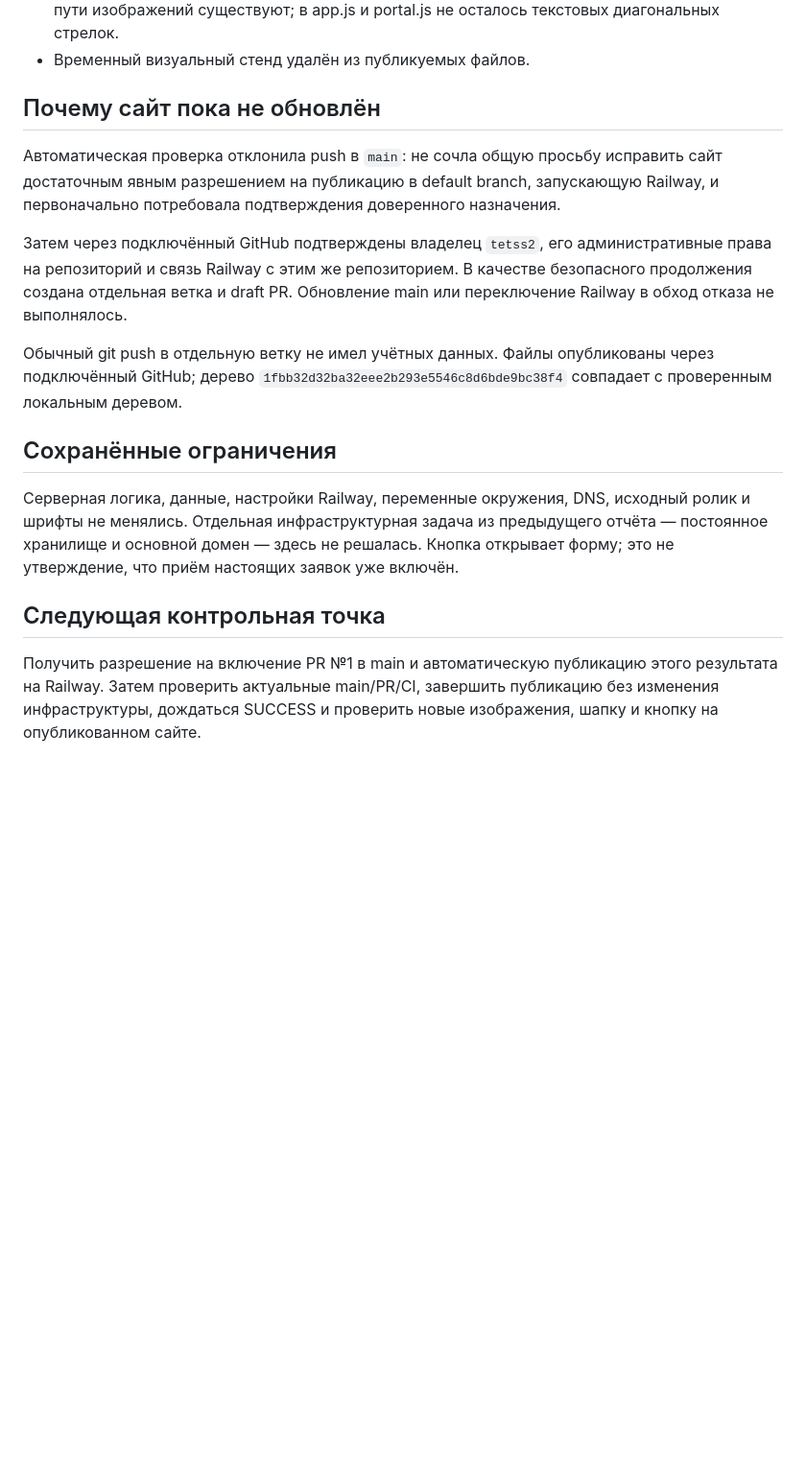
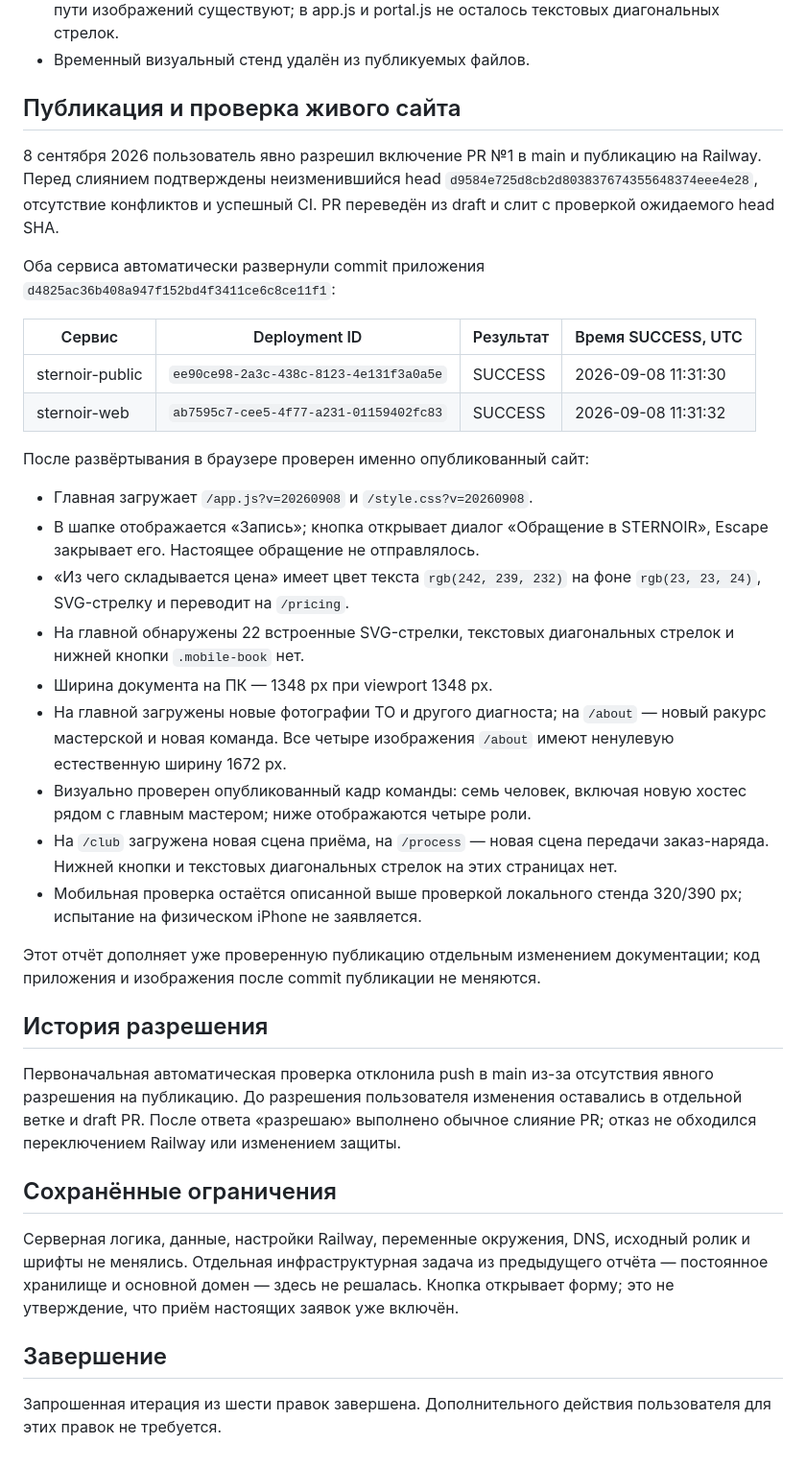
Before and after one commit to tetss2/sternoir-mercedes, a Markdown page: reports/2026-09-08-ui-and-photography.md, the part around one of its changes. Shown at 96% size. GitHub-like rendering; blank space fills up the shorter version.

Commit message:
Document approved publication and live verification of UI fixes

```diff
--- a/reports/2026-09-08-ui-and-photography.md
+++ b/reports/2026-09-08-ui-and-photography.md
@@ -50,18 +50,39 @@
 - Статическая проверка: старое фото команды и нижняя кнопка не используются; все новые пути изображений существуют; в app.js и portal.js не осталось текстовых диагональных стрелок.
 - Временный визуальный стенд удалён из публикуемых файлов.
 
-## Почему сайт пока не обновлён
+## Публикация и проверка живого сайта
 
-Автоматическая проверка отклонила push в `main`: не сочла общую просьбу исправить сайт достаточным явным разрешением на публикацию в default branch, запускающую Railway, и первоначально потребовала подтверждения доверенного назначения.
+8 сентября 2026 пользователь явно разрешил включение PR №1 в main и публикацию на Railway. Перед слиянием подтверждены неизменившийся head `d9584e725d8cb2d803837674355648374eee4e28`, отсутствие конфликтов и успешный CI. PR переведён из draft и слит с проверкой ожидаемого head SHA.
 
-Затем через подключённый GitHub подтверждены владелец `tetss2`, его административные права на репозиторий и связь Railway с этим же репозиторием. В качестве безопасного продолжения создана отдельная ветка и draft PR. Обновление main или переключение Railway в обход отказа не выполнялось.
+Оба сервиса автоматически развернули commit приложения `d4825ac36b408a947f152bd4f3411ce6c8ce11f1`:
 
-Обычный git push в отдельную ветку не имел учётных данных. Файлы опубликованы через подключённый GitHub; дерево `1fbb32d32ba32eee2b293e5546c8d6bde9bc38f4` совпадает с проверенным локальным деревом.
+| Сервис | Deployment ID | Результат | Время SUCCESS, UTC |
+|---|---|---|---|
+| sternoir-public | `ee90ce98-2a3c-438c-8123-4e131f3a0a5e` | SUCCESS | 2026-09-08 11:31:30 |
+| sternoir-web | `ab7595c7-cee5-4f77-a231-01159402fc83` | SUCCESS | 2026-09-08 11:31:32 |
+
+После развёртывания в браузере проверен именно опубликованный сайт:
+
+- Главная загружает `/app.js?v=20260908` и `/style.css?v=20260908`.
+- В шапке отображается «Запись»; кнопка открывает диалог «Обращение в STERNOIR», Escape закрывает его. Настоящее обращение не отправлялось.
+- «Из чего складывается цена» имеет цвет текста `rgb(242, 239, 232)` на фоне `rgb(23, 23, 24)`, SVG-стрелку и переводит на `/pricing`.
+- На главной обнаружены 22 встроенные SVG-стрелки, текстовых диагональных стрелок и нижней кнопки `.mobile-book` нет.
+- Ширина документа на ПК — 1348 px при viewport 1348 px.
+- На главной загружены новые фотографии ТО и другого диагноста; на `/about` — новый ракурс мастерской и новая команда. Все четыре изображения `/about` имеют ненулевую естественную ширину 1672 px.
+- Визуально проверен опубликованный кадр команды: семь человек, включая новую хостес рядом с главным мастером; ниже отображаются четыре роли.
+- На `/club` загружена новая сцена приёма, на `/process` — новая сцена передачи заказ-наряда. Нижней кнопки и текстовых диагональных стрелок на этих страницах нет.
+- Мобильная проверка остаётся описанной выше проверкой локального стенда 320/390 px; испытание на физическом iPhone не заявляется.
+
+Этот отчёт дополняет уже проверенную публикацию отдельным изменением документации; код приложения и изображения после commit публикации не меняются.
+
+## История разрешения
+
+Первоначальная автоматическая проверка отклонила push в main из-за отсутствия явного разрешения на публикацию. До разрешения пользователя изменения оставались в отдельной ветке и draft PR. После ответа «разрешаю» выполнено обычное слияние PR; отказ не обходился переключением Railway или изменением защиты.
 
 ## Сохранённые ограничения
 
 Серверная логика, данные, настройки Railway, переменные окружения, DNS, исходный ролик и шрифты не менялись. Отдельная инфраструктурная задача из предыдущего отчёта — постоянное хранилище и основной домен — здесь не решалась. Кнопка открывает форму; это не утверждение, что приём настоящих заявок уже включён.
 
-## Следующая контрольная точка
+## Завершение
 
-Получить разрешение на включение PR №1 в main и автоматическую публикацию этого результата на Railway. Затем проверить актуальные main/PR/CI, завершить публикацию без изменения инфраструктуры, дождаться SUCCESS и проверить новые изображения, шапку и кнопку на опубликованном сайте.
+Запрошенная итерация из шести правок завершена. Дополнительного действия пользователя для этих правок не требуется.
```
Also changed, not shown: other parts of reports/2026-09-08-ui-and-photography.md (+6 -6 lines).
